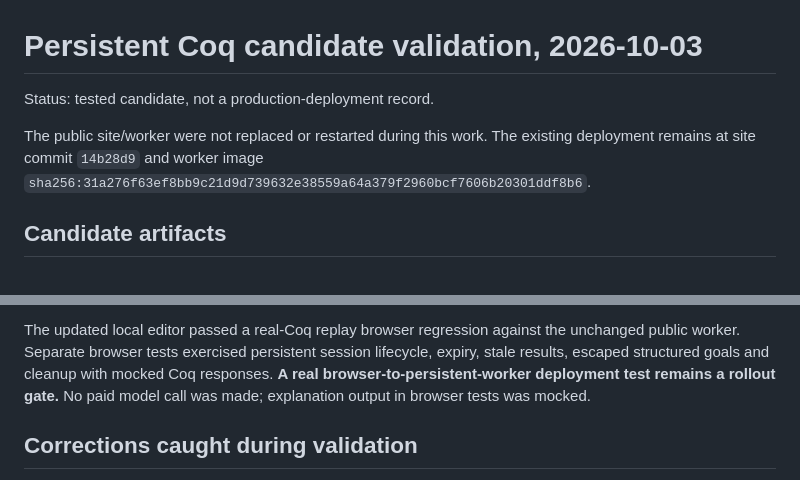
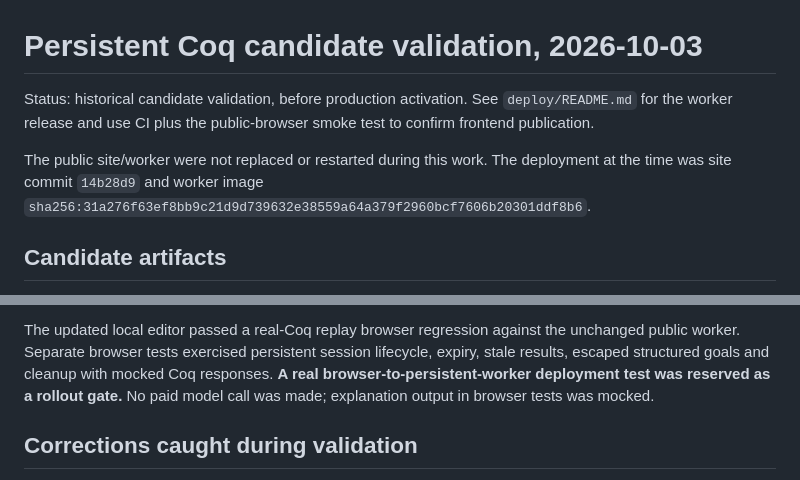
Before and after one commit to StergiosCha/formal_atlas_of_semantics, a Markdown page: tool/SESSION_VALIDATION.md, 2 parts joined by grey strips. GitHub-like rendering.

```diff
--- a/tool/SESSION_VALIDATION.md
+++ b/tool/SESSION_VALIDATION.md
@@ -1,9 +1,11 @@
 # Persistent Coq candidate validation, 2026-10-03
 
-Status: tested candidate, not a production-deployment record.
+Status: historical candidate validation, before production activation. See
+`deploy/README.md` for the worker release and use CI plus the public-browser
+smoke test to confirm frontend publication.
 
 The public site/worker were not replaced or restarted during this work. The
-existing deployment remains at site commit `14b28d9` and worker image
+deployment at the time was site commit `14b28d9` and worker image
 `sha256:31a276f63ef8bb9c21d9d739632e38559a64a379f2960bcf7606b20301ddf8b6`.
 
 ## Candidate artifacts
@@ -48,7 +50,7 @@ The updated local editor passed a real-Coq replay browser regression against
 the unchanged public worker. Separate browser tests exercised persistent
 session lifecycle, expiry, stale results, escaped structured goals and cleanup
 with mocked Coq responses. **A real browser-to-persistent-worker deployment
-test remains a rollout gate.** No paid model call was made; explanation output
+test was reserved as a rollout gate.** No paid model call was made; explanation output
 in browser tests was mocked.
 
 ## Corrections caught during validation
```
Also changed, not shown: tool/deploy/README.md (+7 -4 lines).
